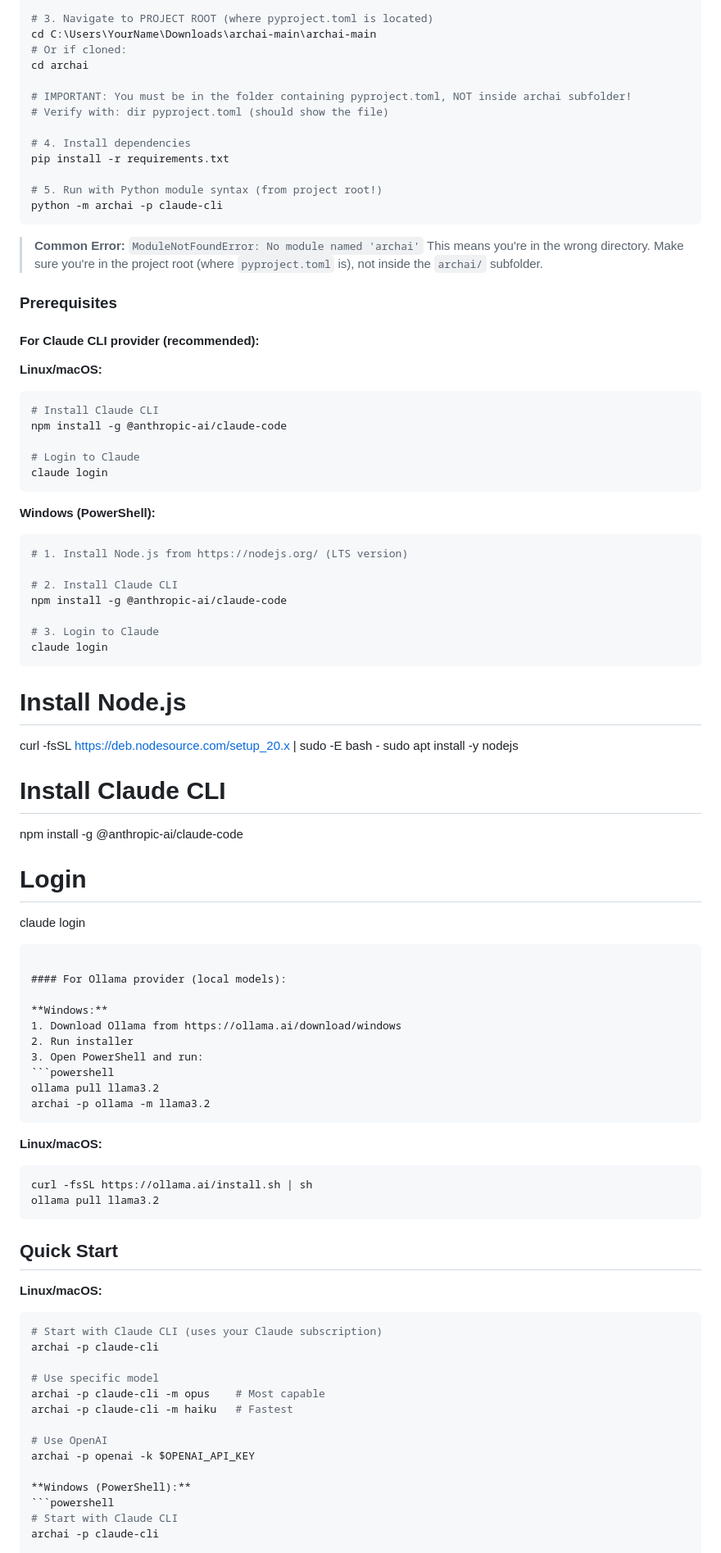
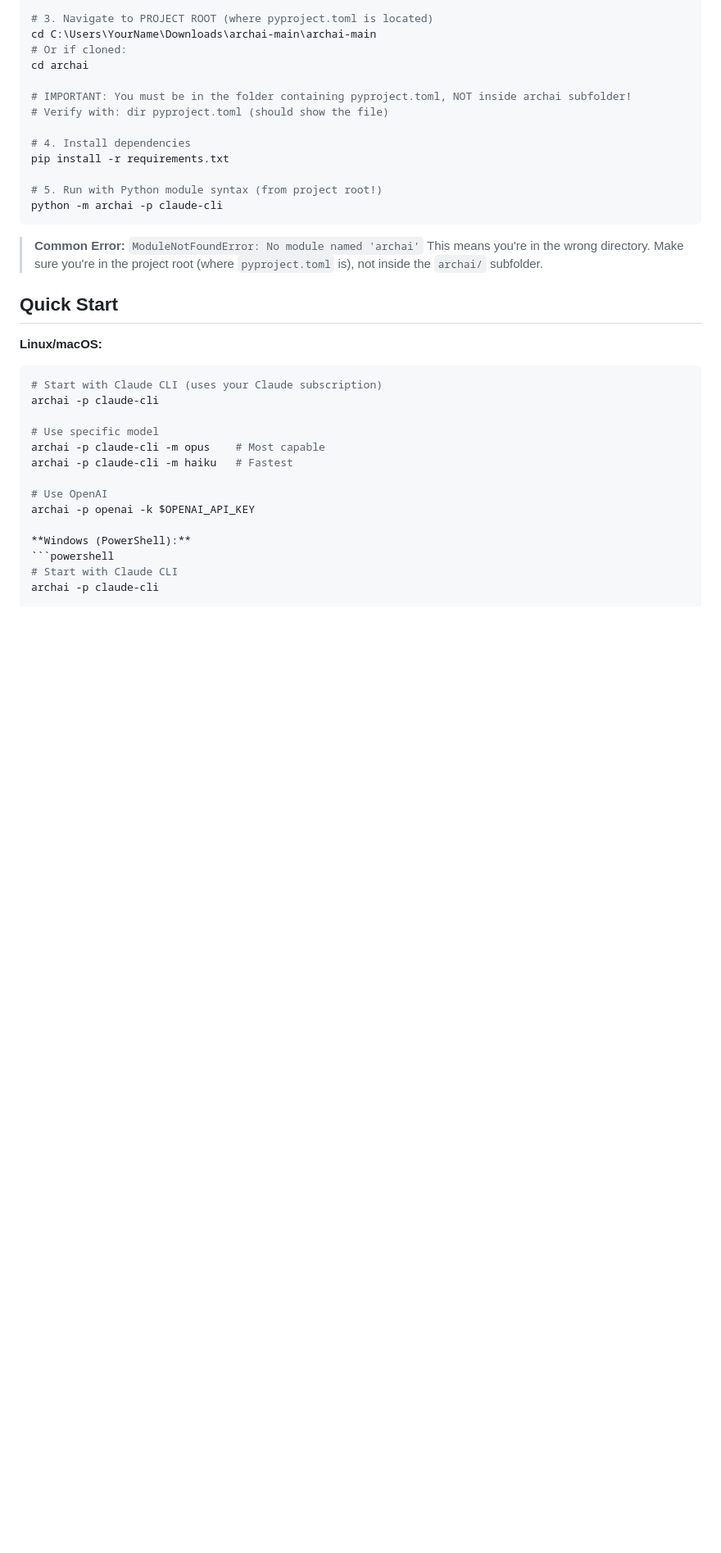
Before and after one commit to Hassan-json/archai, a Markdown page: README.md, the part around the change. Shown at 82% size. GitHub-like rendering; blank space fills up the shorter version.

Commit message:
editing md file

````diff
--- a/README.md
+++ b/README.md
@@ -77,57 +77,6 @@ python -m archai -p claude-cli
 > **Common Error:** `ModuleNotFoundError: No module named 'archai'`
 > This means you're in the wrong directory. Make sure you're in the project root (where `pyproject.toml` is), not inside the `archai/` subfolder.
 
-### Prerequisites
-
-#### For Claude CLI provider (recommended):
-
-**Linux/macOS:**
-```bash
-# Install Claude CLI
-npm install -g @anthropic-ai/claude-code
-
-# Login to Claude
-claude login
-```
-
-**Windows (PowerShell):**
-```powershell
-# 1. Install Node.js from https://nodejs.org/ (LTS version)
-
-# 2. Install Claude CLI
-npm install -g @anthropic-ai/claude-code
-
-# 3. Login to Claude
-claude login
-```
-
-# Install Node.js
-curl -fsSL https://deb.nodesource.com/setup_20.x | sudo -E bash -
-sudo apt install -y nodejs
-
-# Install Claude CLI
-npm install -g @anthropic-ai/claude-code
-
-# Login
-claude login
-```
-
-#### For Ollama provider (local models):
-
-**Windows:**
-1. Download Ollama from https://ollama.ai/download/windows
-2. Run installer
-3. Open PowerShell and run:
-```powershell
-ollama pull llama3.2
-archai -p ollama -m llama3.2
-```
-
-**Linux/macOS:**
-```bash
-curl -fsSL https://ollama.ai/install.sh | sh
-ollama pull llama3.2
-```
 
 ## Quick Start
 
````
